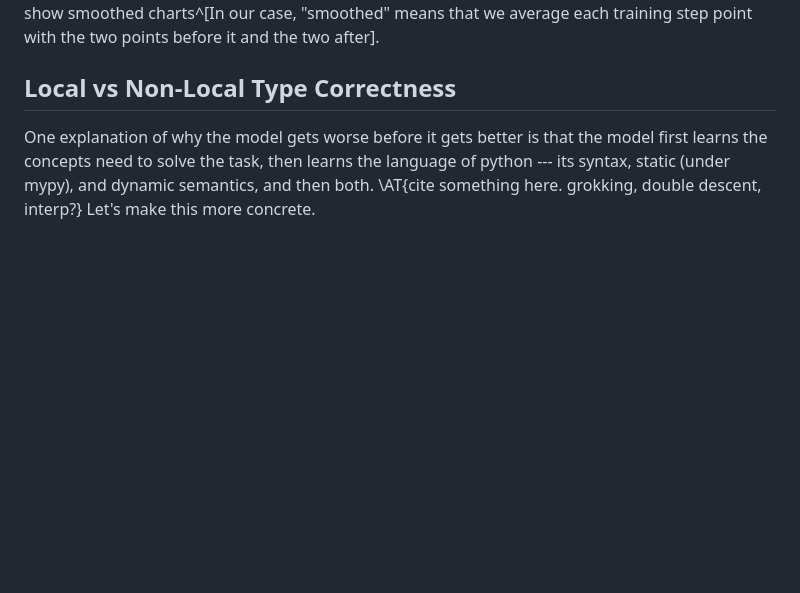
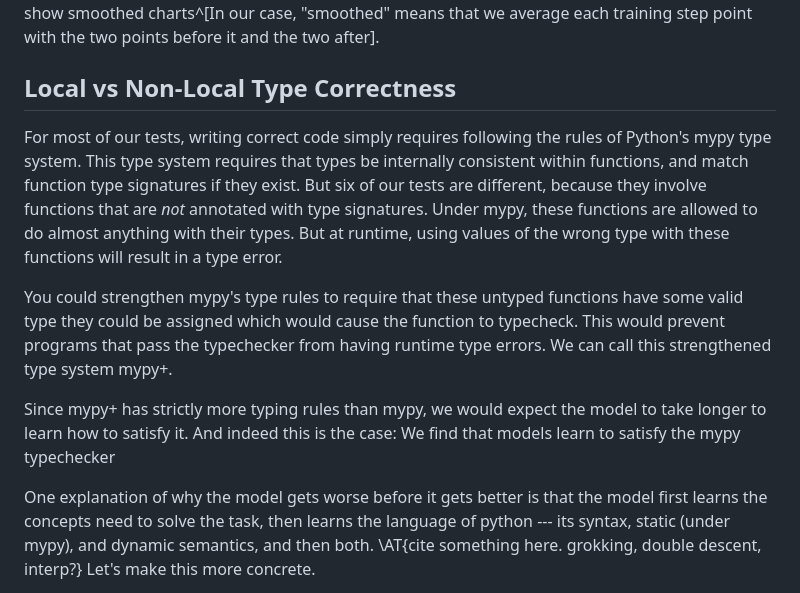
Before and after one commit to dmodel-ai/dmodel-ai.github.io, a Markdown page: understanding-understanding-optionals/blog_post.md, the part around the change. GitHub-like rendering; blank space fills up the shorter version.

Commit message:
Add some text about mypy+ type system

```diff
--- a/understanding-understanding-optionals/blog_post.md
+++ b/understanding-understanding-optionals/blog_post.md
@@ -345,6 +345,25 @@ after].
 
 
 ## Local vs Non-Local Type Correctness
+
+For most of our tests, writing correct code simply requires following
+the rules of Python's mypy type system. This type system requires that
+types be internally consistent within functions, and match function
+type signatures if they exist. But six of our tests are different,
+because they involve functions that are *not* annotated with type
+signatures. Under mypy, these functions are allowed to do almost
+anything with their types. But at runtime, using values of the wrong
+type with these functions will result in a type error.
+
+You could strengthen mypy's type rules to require that these untyped
+functions have some valid type they could be assigned which would
+cause the function to typecheck. This would prevent programs that pass
+the typechecker from having runtime type errors. We can call this
+strengthened type system mypy+.
+
+Since mypy+ has strictly more typing rules than mypy, we would expect
+the model to take longer to learn how to satisfy it. And indeed this
+is the case: We find that models learn to satisfy the mypy typechecker
 
 One explanation of why the model gets worse before it gets better is that the
 model first learns the concepts need to solve the task, then learns the
```
